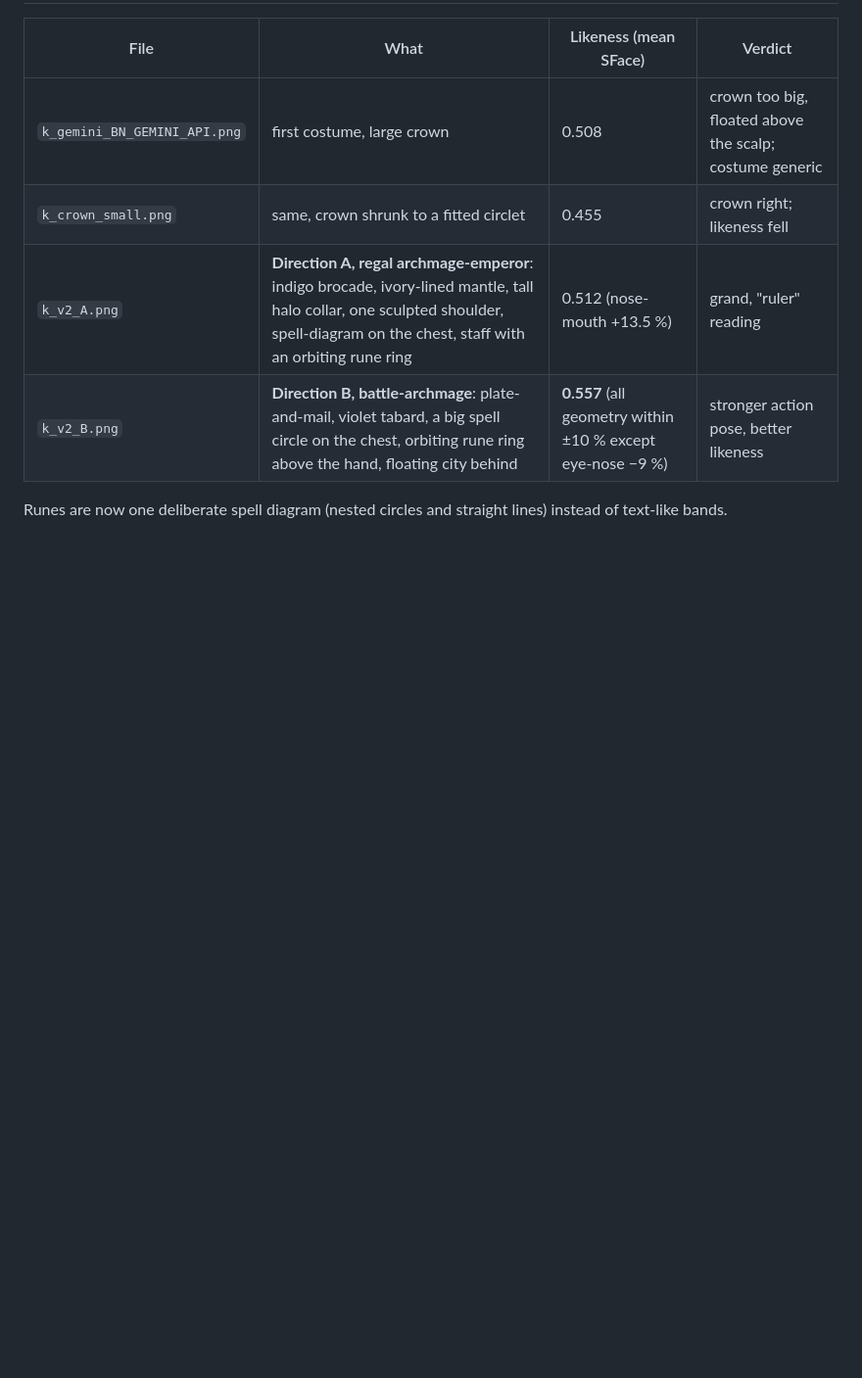
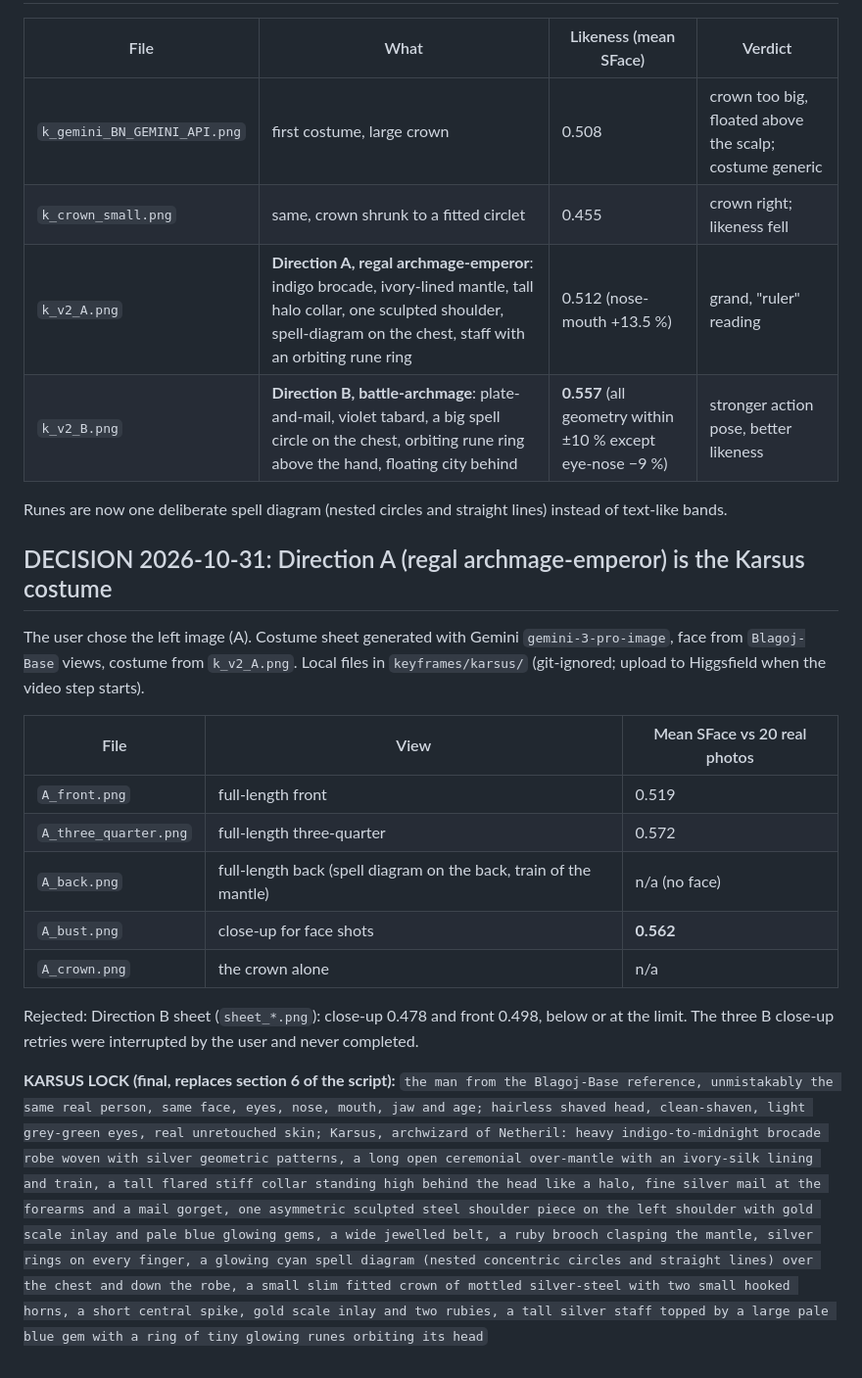
Before and after one commit to 3p4e/3p4e, a Markdown page: higgsfield/07b_KARSUS_COSTUME_RESEARCH.md, the part around the change. Shown at 98% size. Drawn GitHub-style; blank space fills up the shorter version.

Commit message:
Karsus costume: Direction A chosen, sheet scores and final costume lock
Co-Authored-By: Claude Sonnet 5.5 <noreply@anthropic.com>
Claude-Session: https://claude.ai/code/session_01K8CNJ3Gc2kyoYEF5bkSka4

```diff
--- a/higgsfield/07b_KARSUS_COSTUME_RESEARCH.md
+++ b/higgsfield/07b_KARSUS_COSTUME_RESEARCH.md
@@ -26,3 +26,18 @@ If you have a Karsus image you like (official art, a game, a painting), **send i
 | `k_v2_B.png` | **Direction B, battle-archmage**: plate-and-mail, violet tabard, a big spell circle on the chest, orbiting rune ring above the hand, floating city behind | **0.557** (all geometry within ±10 % except eye-nose −9 %) | stronger action pose, better likeness |
 
 Runes are now one deliberate spell diagram (nested circles and straight lines) instead of text-like bands.
+
+## DECISION 2026-10-31: Direction A (regal archmage-emperor) is the Karsus costume
+The user chose the left image (A). Costume sheet generated with Gemini `gemini-3-pro-image`, face from `Blagoj-Base` views, costume from `k_v2_A.png`. Local files in `keyframes/karsus/` (git-ignored; upload to Higgsfield when the video step starts).
+
+| File | View | Mean SFace vs 20 real photos |
+|---|---|---|
+| `A_front.png` | full-length front | 0.519 |
+| `A_three_quarter.png` | full-length three-quarter | 0.572 |
+| `A_back.png` | full-length back (spell diagram on the back, train of the mantle) | n/a (no face) |
+| `A_bust.png` | close-up for face shots | **0.562** |
+| `A_crown.png` | the crown alone | n/a |
+
+Rejected: Direction B sheet (`sheet_*.png`): close-up 0.478 and front 0.498, below or at the limit. The three B close-up retries were interrupted by the user and never completed.
+
+**KARSUS LOCK (final, replaces section 6 of the script):** `the man from the Blagoj-Base reference, unmistakably the same real person, same face, eyes, nose, mouth, jaw and age; hairless shaved head, clean-shaven, light grey-green eyes, real unretouched skin; Karsus, archwizard of Netheril: heavy indigo-to-midnight brocade robe woven with silver geometric patterns, a long open ceremonial over-mantle with an ivory-silk lining and train, a tall flared stiff collar standing high behind the head like a halo, fine silver mail at the forearms and a mail gorget, one asymmetric sculpted steel shoulder piece on the left shoulder with gold scale inlay and pale blue glowing gems, a wide jewelled belt, a ruby brooch clasping the mantle, silver rings on every finger, a glowing cyan spell diagram (nested concentric circles and straight lines) over the chest and down the robe, a small slim fitted crown of mottled silver-steel with two small hooked horns, a short central spike, gold scale inlay and two rubies, a tall silver staff topped by a large pale blue gem with a ring of tiny glowing runes orbiting its head`
```
